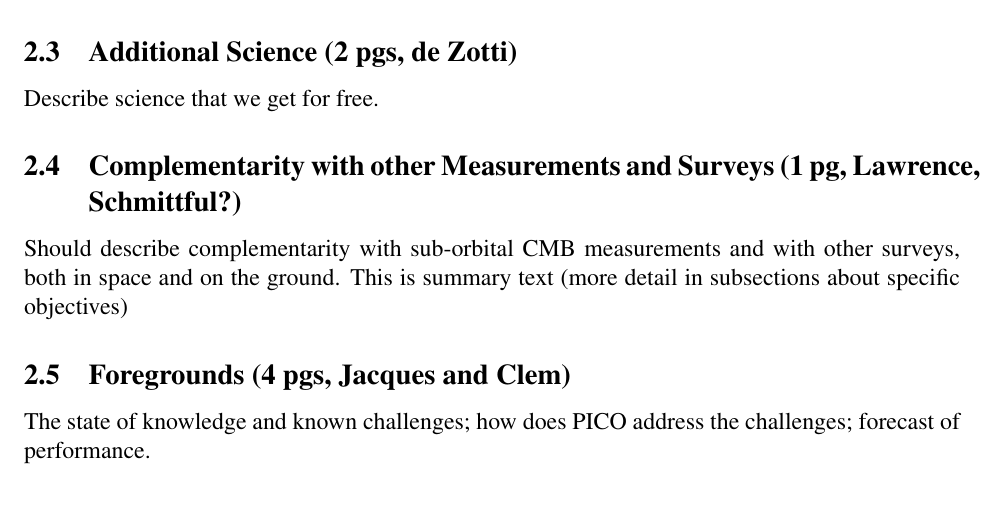
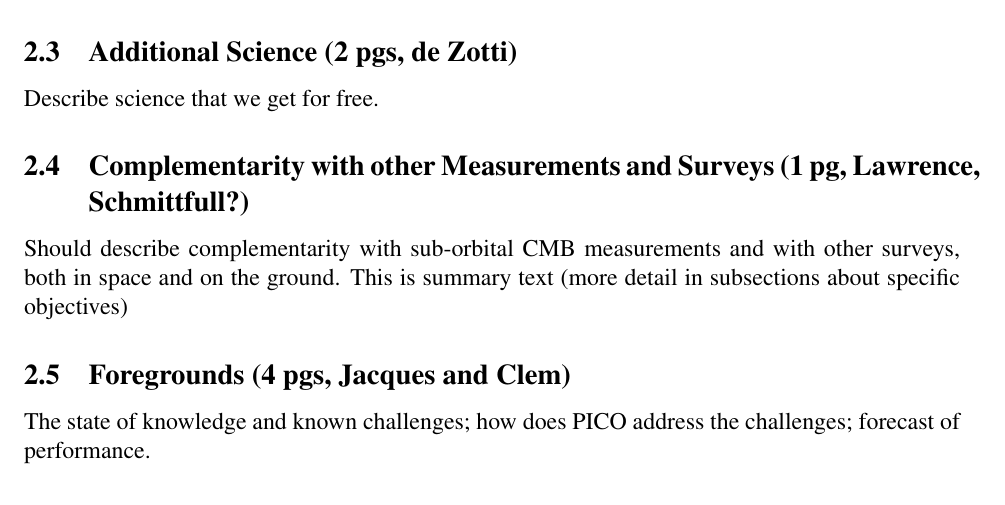
Before and after one commit to CMB-Probe/PICOReport, a LaTeX document (PICOReport.tex): part of page 8 of 19, cut so that both start at the same text. Compiled offline with pdfLaTeX.

Commit message:
fixing typo in name

```diff
--- a/PICOReport.tex
+++ b/PICOReport.tex
@@ -132,7 +132,7 @@ Should address these Science Objectives from the STM:
 
 Describe science that we get for free.
 
-\subsection{Complementarity with other Measurements and Surveys (1 pg, Lawrence, Schmittful?)}
+\subsection{Complementarity with other Measurements and Surveys (1 pg, Lawrence, Schmittfull?)}
 
 Should describe complementarity with sub-orbital CMB measurements and with other surveys,
 both in space and on the ground.  This is summary text (more detail in subsections about specific objectives)
```
Also changed, not shown: PICOReport.pdf, 2 other files.
